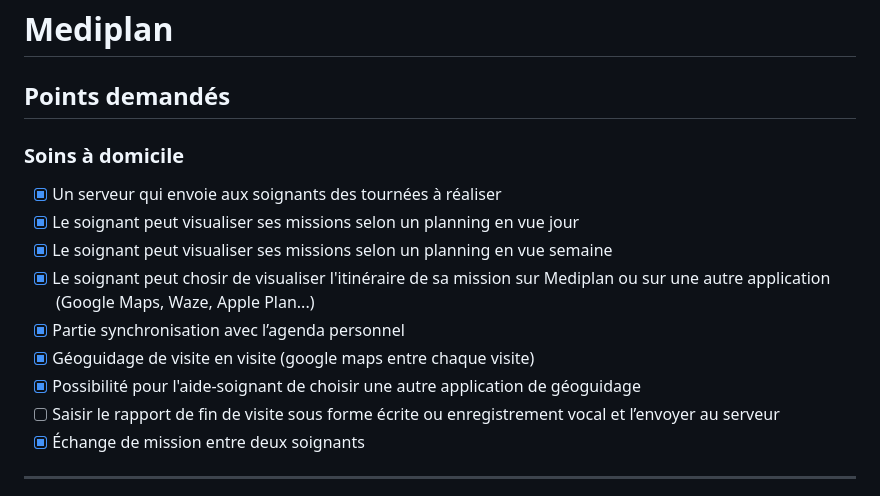
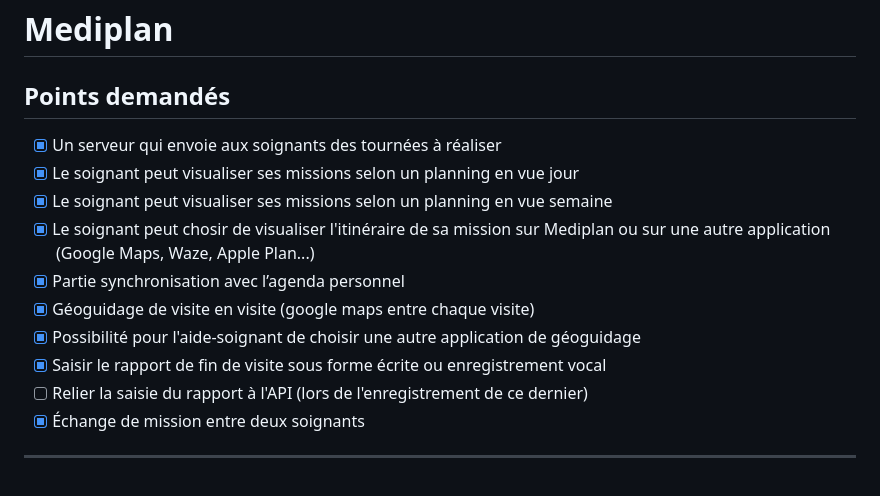
Before and after one commit to Samypnotise/mediplan-mobile, a Markdown page: README.md, the part around the change. Drawn GitHub-style.

Commit message:
chore: updating README.md

```diff
--- a/README.md
+++ b/README.md
@@ -1,8 +1,6 @@
 # Mediplan
 
 ## Points demandés
-
-### Soins à domicile
 
 - [x] Un serveur qui envoie aux soignants des tournées à réaliser
 - [x] Le soignant peut visualiser ses missions selon un planning en vue jour
@@ -11,7 +9,8 @@
 - [x] Partie synchronisation avec l’agenda personnel
 - [x] Géoguidage de visite en visite (google maps entre chaque visite)
 - [x] Possibilité pour l'aide-soignant de choisir une autre application de géoguidage
-- [ ] Saisir le rapport de fin de visite sous forme écrite ou enregistrement vocal et l’envoyer au serveur
+- [x] Saisir le rapport de fin de visite sous forme écrite ou enregistrement vocal
+- [ ] Relier la saisie du rapport à l'API (lors de l'enregistrement de ce dernier)
 - [x] Échange de mission entre deux soignants
 
 ---
```
